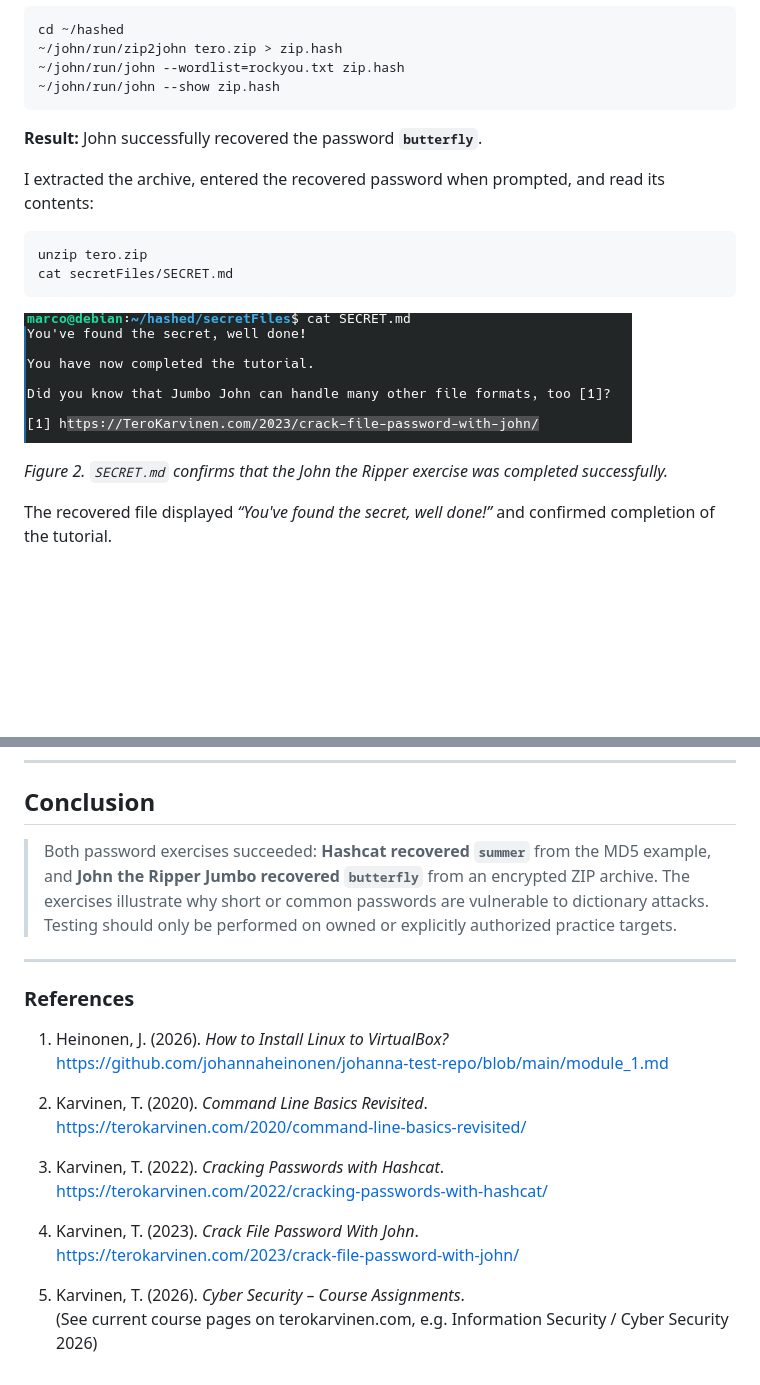
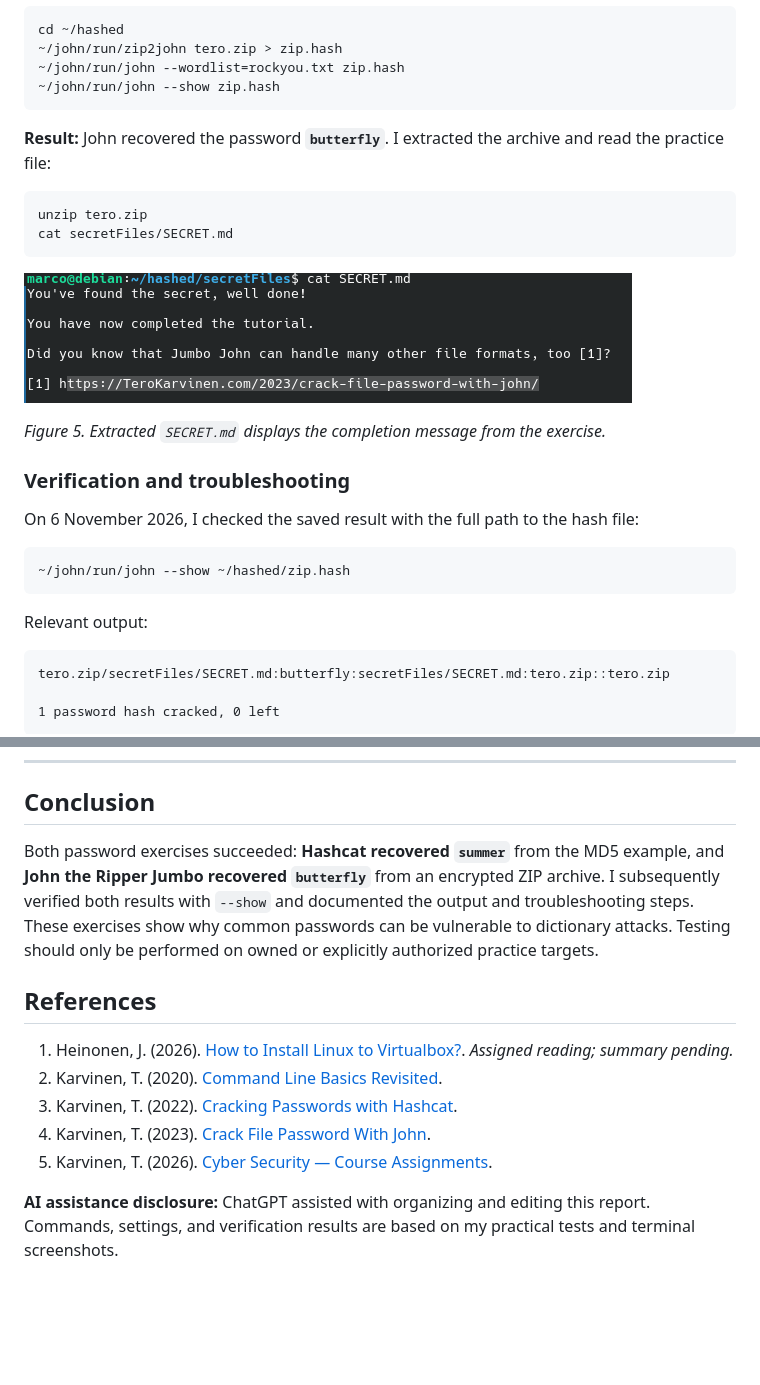
Before and after one commit to MarcoBrandt/Linux-Course, a Markdown page: H3_Cyberlab.md, 2 parts joined by grey strips. Rendered like a GitHub page; blank space fills up the shorter version.

````diff
--- a/H3_Cyberlab.md
+++ b/H3_Cyberlab.md
@@ -148,9 +186,7 @@ cd ~/hashed
 ~/john/run/john --show zip.hash
 ```
 
-**Result:** John successfully recovered the password **`butterfly`**.
-
-I extracted the archive, entered the recovered password when prompted, and read its contents:
+**Result:** John recovered the password **`butterfly`**. I extracted the archive and read the practice file:
 
 ```bash
 unzip tero.zip
@@ -161,4 +197,19 @@ cat secretFiles/SECRET.md
 
-*Figure 2. `SECRET.md` confirms that the John the Ripper exercise was completed successfully.*
+*Figure 5. Extracted `SECRET.md` displays the completion message from the exercise.*
 
-The recovered file displayed *“You've found the secret, well done!”* and confirmed completion of the tutorial.
+### Verification and troubleshooting
+
+On 6 November 2026, I checked the saved result with the full path to the hash file:
+
+```bash
+~/john/run/john --show ~/hashed/zip.hash
+```
+
+Relevant output:
+
+```text
+tero.zip/secretFiles/SECRET.md:butterfly:secretFiles/SECRET.md:tero.zip::tero.zip
+
+1 password hash cracked, 0 left
+```
+
@@ -169,23 +225,14 @@ The recovered file displayed *“You've found the secret, well done!”* and con
 
 ## Conclusion
 
-> Both password exercises succeeded: **Hashcat recovered `summer`** from the MD5 example, and **John the Ripper Jumbo recovered `butterfly`** from an encrypted ZIP archive. The exercises illustrate why short or common passwords are vulnerable to dictionary attacks. Testing should only be performed on owned or explicitly authorized practice targets.
+Both password exercises succeeded: **Hashcat recovered `summer`** from the MD5 example, and **John the Ripper Jumbo recovered `butterfly`** from an encrypted ZIP archive. I subsequently verified both results with `--show` and documented the output and troubleshooting steps. These exercises show why common passwords can be vulnerable to dictionary attacks. Testing should only be performed on owned or explicitly authorized practice targets.
 
----
+## References
 
-### References
+1. Heinonen, J. (2026). [How to Install Linux to Virtualbox?](https://github.com/johannaheinonen/johanna-test-repo/blob/main/module_1.md). *Assigned reading; summary pending.*
+2. Karvinen, T. (2020). [Command Line Basics Revisited](https://terokarvinen.com/2020/command-line-basics-revisited/).
+3. Karvinen, T. (2022). [Cracking Passwords with Hashcat](https://terokarvinen.com/2022/cracking-passwords-with-hashcat/).
+4. Karvinen, T. (2023). [Crack File Password With John](https://terokarvinen.com/2023/crack-file-password-with-john/).
+5. Karvinen, T. (2026). [Cyber Security — Course Assignments](https://terokarvinen.com/cyber-security/).
 
-1. Heinonen, J. (2026). *How to Install Linux to VirtualBox?*
-   https://github.com/johannaheinonen/johanna-test-repo/blob/main/module_1.md
-
-2. Karvinen, T. (2020). *Command Line Basics Revisited*.
-   https://terokarvinen.com/2020/command-line-basics-revisited/
-
-3. Karvinen, T. (2022). *Cracking Passwords with Hashcat*.
-   https://terokarvinen.com/2022/cracking-passwords-with-hashcat/
-
-4. Karvinen, T. (2023). *Crack File Password With John*.
-   https://terokarvinen.com/2023/crack-file-password-with-john/
-
-5. Karvinen, T. (2026). *Cyber Security – Course Assignments*.
-   (See current course pages on terokarvinen.com, e.g. Information Security / Cyber Security 2026)
+**AI assistance disclosure:** ChatGPT assisted with organizing and editing this report. Commands, settings, and verification results are based on my practical tests and terminal screenshots.
````
Also changed, not shown: other parts of H3_Cyberlab.md (+75 -32 lines).
